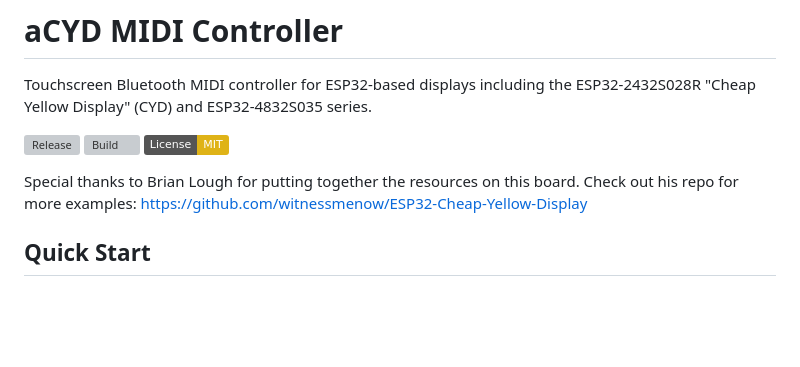
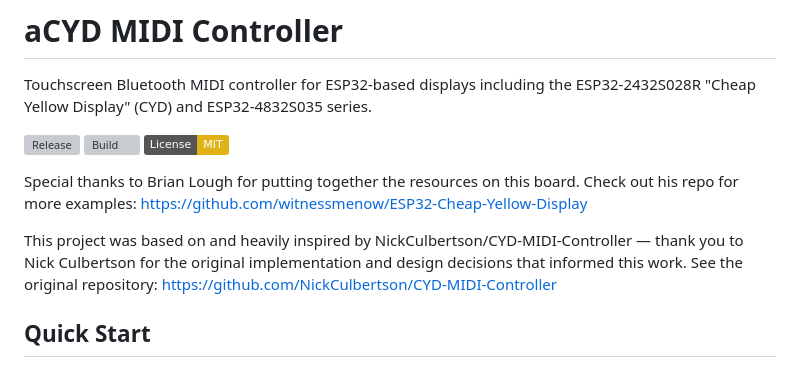
Before and after one commit to julesdg6/aCYD-MIDI, a Markdown page: README.md, the part around the change. GitHub-like rendering; badges without logos; blank space fills up the shorter version; grey boxes are pictures that could not be loaded.

```diff
--- a/README.md
+++ b/README.md
@@ -7,6 +7,8 @@ Touchscreen Bluetooth MIDI controller for ESP32-based displays including the ESP
 [![License: MIT](https://img.shields.io/badge/License-MIT-yellow.svg)](LICENSE)
 
 Special thanks to Brian Lough for putting together the resources on this board. Check out his repo for more examples: https://github.com/witnessmenow/ESP32-Cheap-Yellow-Display
+
+This project was based on and heavily inspired by NickCulbertson/CYD-MIDI-Controller — thank you to Nick Culbertson for the original implementation and design decisions that informed this work. See the original repository: https://github.com/NickCulbertson/CYD-MIDI-Controller
 
 ## Quick Start
 
```
Also changed, not shown: CHANGELOG.md (+13 -0 lines).
